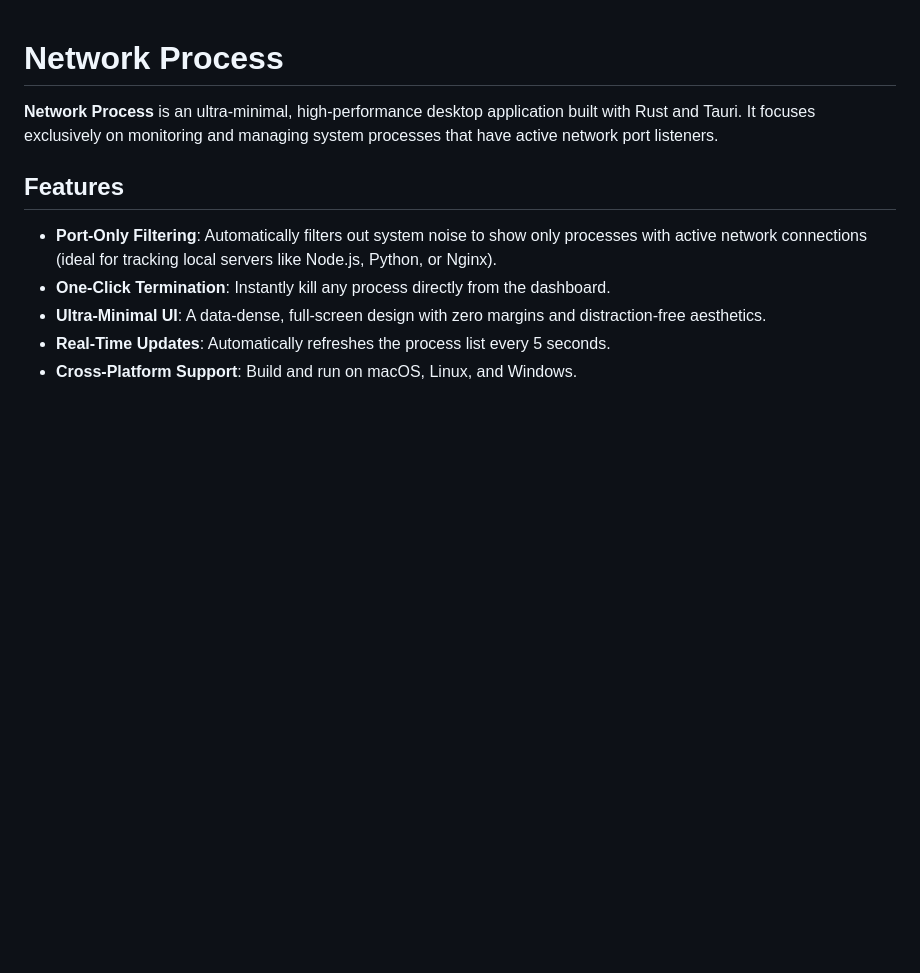
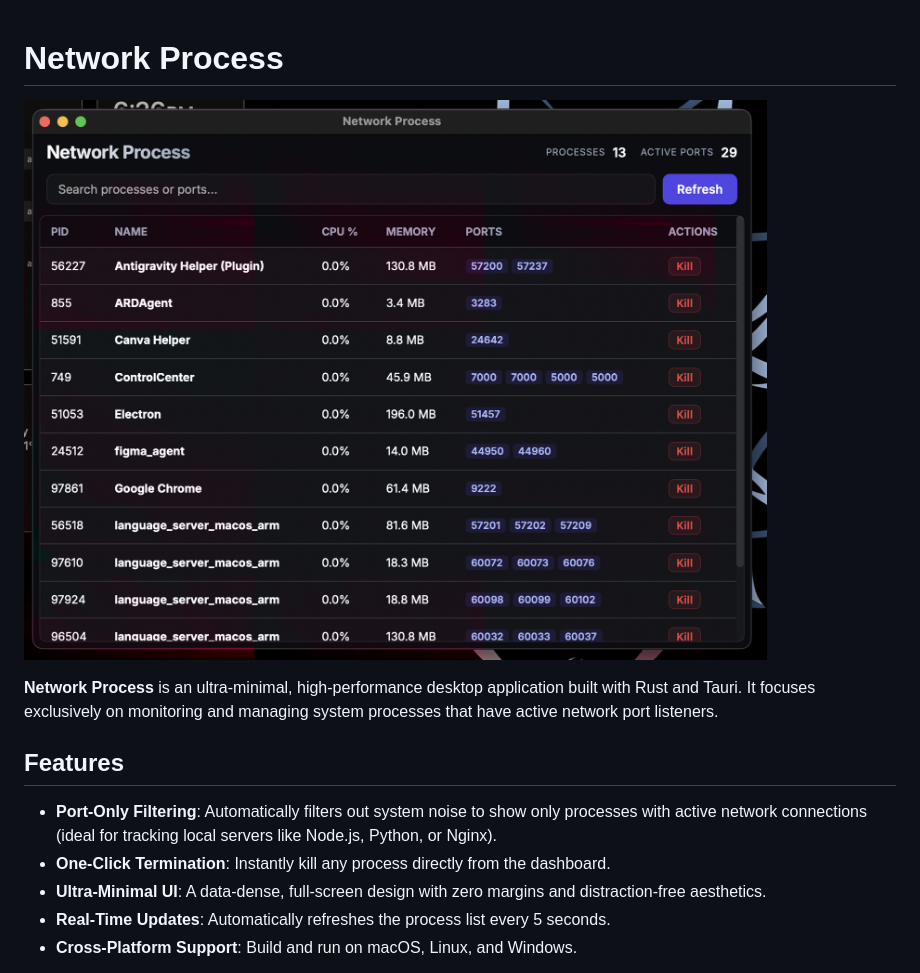
Before and after one commit to its-ash/network-process, a Markdown page: README.md, the part around the change. Rendered like a GitHub page; pictures changed too: screenshot.png (added); blank space fills up the shorter version.

```diff
--- a/README.md
+++ b/README.md
@@ -1,4 +1,6 @@
 # Network Process
+
+![Network Process Dashboard](screenshot.png)
 
 **Network Process** is an ultra-minimal, high-performance desktop application built with Rust and Tauri. It focuses exclusively on monitoring and managing system processes that have active network port listeners.
 
```
